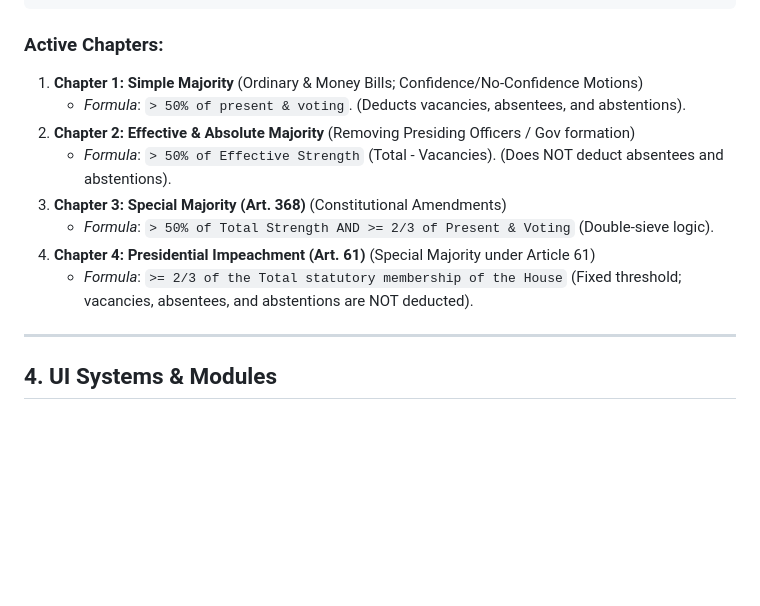
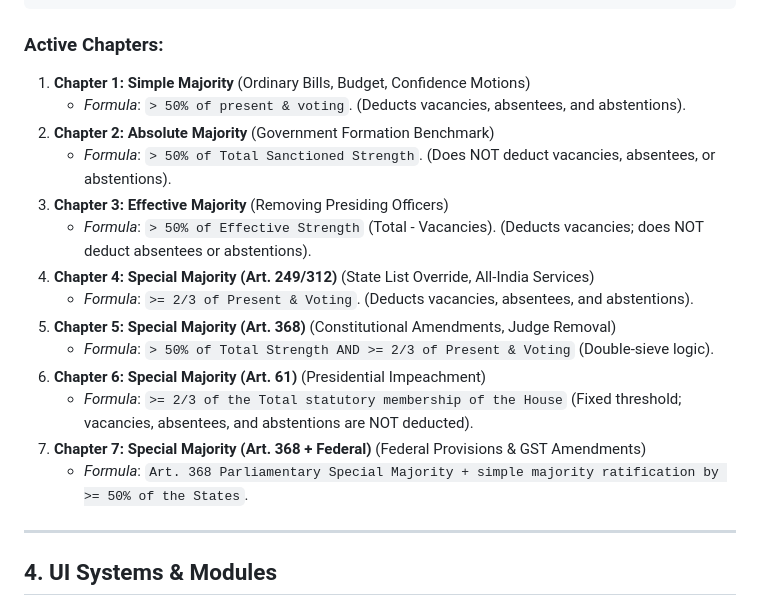
Before and after one commit to axomrank/the-floor-test, a Markdown page: CONTEXT.md, the part around the change. Drawn GitHub-style; blank space fills up the shorter version.

Commit message:
Update CONTEXT.md with 7-stage configuration

````diff
--- a/CONTEXT.md
+++ b/CONTEXT.md
@@ -62,14 +62,20 @@ interface Chapter {
 ```
 
 ### Active Chapters:
-1.  **Chapter 1: Simple Majority** (Ordinary & Money Bills; Confidence/No-Confidence Motions)
+1.  **Chapter 1: Simple Majority** (Ordinary Bills, Budget, Confidence Motions)
     *   *Formula*: `> 50% of present & voting`. (Deducts vacancies, absentees, and abstentions).
-2.  **Chapter 2: Effective & Absolute Majority** (Removing Presiding Officers / Gov formation)
-    *   *Formula*: `> 50% of Effective Strength` (Total - Vacancies). (Does NOT deduct absentees and abstentions).
-3.  **Chapter 3: Special Majority (Art. 368)** (Constitutional Amendments)
+2.  **Chapter 2: Absolute Majority** (Government Formation Benchmark)
+    *   *Formula*: `> 50% of Total Sanctioned Strength`. (Does NOT deduct vacancies, absentees, or abstentions).
+3.  **Chapter 3: Effective Majority** (Removing Presiding Officers)
+    *   *Formula*: `> 50% of Effective Strength` (Total - Vacancies). (Deducts vacancies; does NOT deduct absentees or abstentions).
+4.  **Chapter 4: Special Majority (Art. 249/312)** (State List Override, All-India Services)
+    *   *Formula*: `>= 2/3 of Present & Voting`. (Deducts vacancies, absentees, and abstentions).
+5.  **Chapter 5: Special Majority (Art. 368)** (Constitutional Amendments, Judge Removal)
     *   *Formula*: `> 50% of Total Strength AND >= 2/3 of Present & Voting` (Double-sieve logic).
-4.  **Chapter 4: Presidential Impeachment (Art. 61)** (Special Majority under Article 61)
+6.  **Chapter 6: Special Majority (Art. 61)** (Presidential Impeachment)
     *   *Formula*: `>= 2/3 of the Total statutory membership of the House` (Fixed threshold; vacancies, absentees, and abstentions are NOT deducted).
+7.  **Chapter 7: Special Majority (Art. 368 + Federal)** (Federal Provisions & GST Amendments)
+    *   *Formula*: `Art. 368 Parliamentary Special Majority + simple majority ratification by >= 50% of the States`.
 
 ---
 
````
